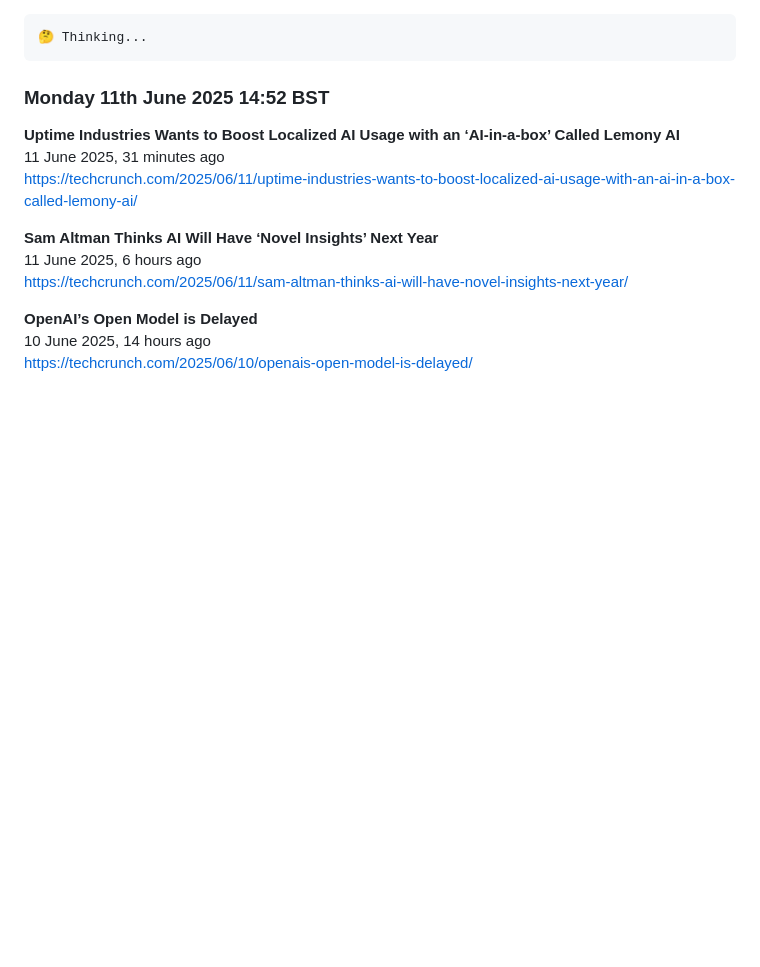
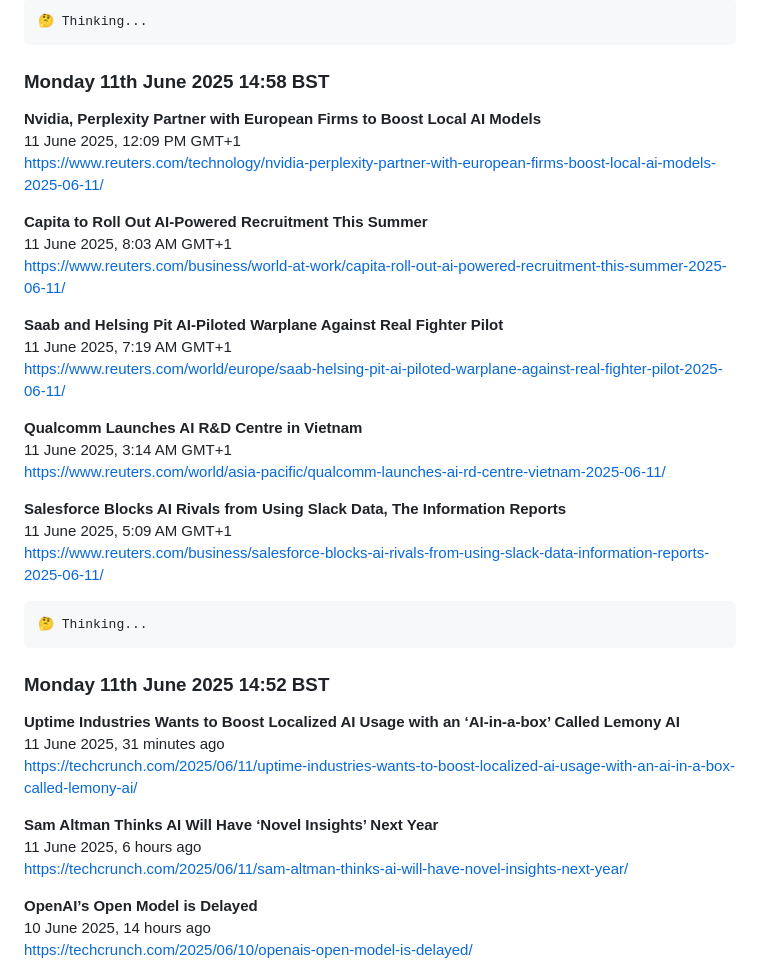
Before and after one commit to koltregaskes/daily-news, a Markdown page: 2025_06_11.md, the part around the change. GitHub-like rendering; blank space fills up the shorter version.

````diff
--- a/2025_06_11.md
+++ b/2025_06_11.md
@@ -1,3 +1,29 @@
+
+```hrp-text
+🤔 Thinking...
+```
+### Monday 11th June 2025 14:58 BST
+
+**Nvidia, Perplexity Partner with European Firms to Boost Local AI Models**
+11 June 2025, 12:09 PM GMT+1
+[https://www.reuters.com/technology/nvidia-perplexity-partner-with-european-firms-boost-local-ai-models-2025-06-11/](https://www.reuters.com/technology/nvidia-perplexity-partner-with-european-firms-boost-local-ai-models-2025-06-11/)
+
+**Capita to Roll Out AI-Powered Recruitment This Summer**
+11 June 2025, 8:03 AM GMT+1
+[https://www.reuters.com/business/world-at-work/capita-roll-out-ai-powered-recruitment-this-summer-2025-06-11/](https://www.reuters.com/business/world-at-work/capita-roll-out-ai-powered-recruitment-this-summer-2025-06-11/)
+
+**Saab and Helsing Pit AI-Piloted Warplane Against Real Fighter Pilot**
+11 June 2025, 7:19 AM GMT+1
+[https://www.reuters.com/world/europe/saab-helsing-pit-ai-piloted-warplane-against-real-fighter-pilot-2025-06-11/](https://www.reuters.com/world/europe/saab-helsing-pit-ai-piloted-warplane-against-real-fighter-pilot-2025-06-11/)
+
+**Qualcomm Launches AI R&D Centre in Vietnam**
+11 June 2025, 3:14 AM GMT+1
+[https://www.reuters.com/world/asia-pacific/qualcomm-launches-ai-rd-centre-vietnam-2025-06-11/](https://www.reuters.com/world/asia-pacific/qualcomm-launches-ai-rd-centre-vietnam-2025-06-11/)
+
+**Salesforce Blocks AI Rivals from Using Slack Data, The Information Reports**
+11 June 2025, 5:09 AM GMT+1
+[https://www.reuters.com/business/salesforce-blocks-ai-rivals-from-using-slack-data-information-reports-2025-06-11/](https://www.reuters.com/business/salesforce-blocks-ai-rivals-from-using-slack-data-information-reports-2025-06-11/)
+
 
 ```hrp-text
 🤔 Thinking...
````
